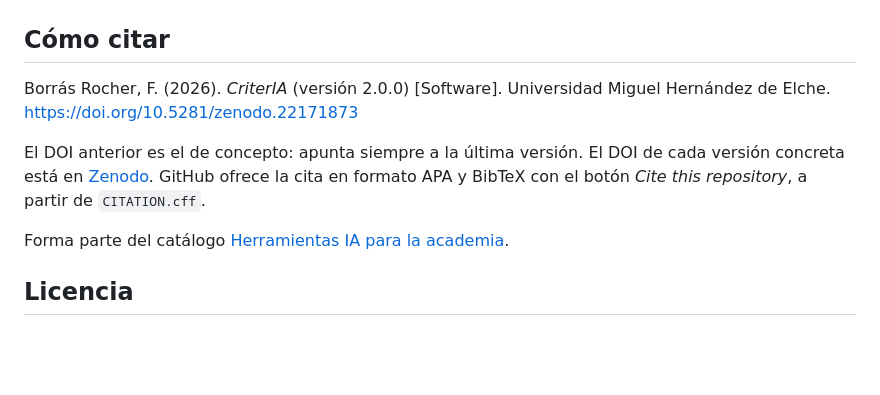
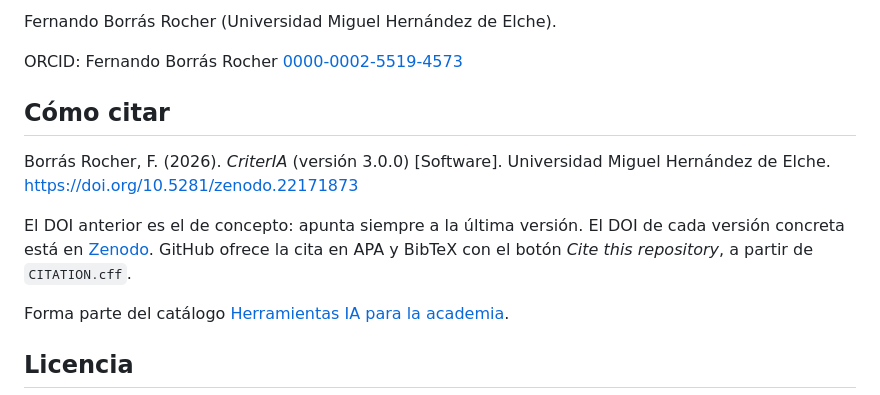
Before and after one commit to fborrasumh/criteria, a Markdown page: README.md, the part around one of its changes. Drawn GitHub-style; blank space fills up the shorter version.

```diff
--- a/README.md
+++ b/README.md
@@ -35,9 +51,12 @@ Los datos se guardan en `localStorage` del navegador (`criteria_state`). Las ref
+Fernando Borrás Rocher (Universidad Miguel Hernández de Elche).
+
+ORCID: Fernando Borrás Rocher [0000-0002-5519-4573](https://orcid.org/0000-0002-5519-4573)
 
 ## Cómo citar
 
-Borrás Rocher, F. (2026). *CriterIA* (versión 2.0.0) [Software]. Universidad Miguel Hernández de Elche. https://doi.org/10.5281/zenodo.22171873
+Borrás Rocher, F. (2026). *CriterIA* (versión 3.0.0) [Software]. Universidad Miguel Hernández de Elche. https://doi.org/10.5281/zenodo.22171873
 
-El DOI anterior es el de concepto: apunta siempre a la última versión. El DOI de cada versión concreta está en [Zenodo](https://doi.org/10.5281/zenodo.22171873). GitHub ofrece la cita en formato APA y BibTeX con el botón *Cite this repository*, a partir de `CITATION.cff`.
+El DOI anterior es el de concepto: apunta siempre a la última versión. El DOI de cada versión concreta está en [Zenodo](https://doi.org/10.5281/zenodo.22171873). GitHub ofrece la cita en APA y BibTeX con el botón *Cite this repository*, a partir de `CITATION.cff`.
 
 Forma parte del catálogo [Herramientas IA para la academia](https://fborrasumh.github.io/ia/).
 
```
Also changed, not shown: other parts of README.md (+36 -20 lines).
